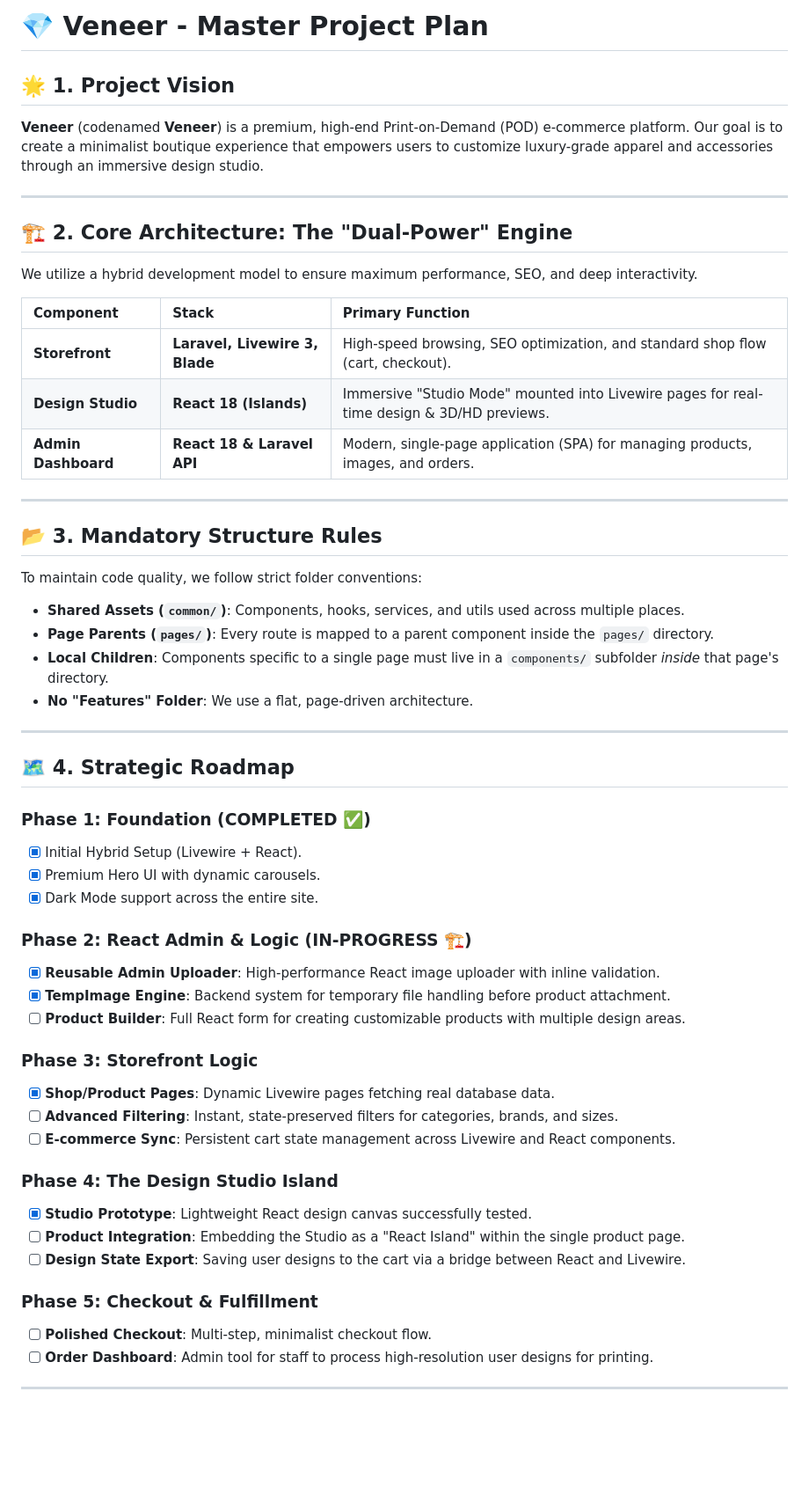
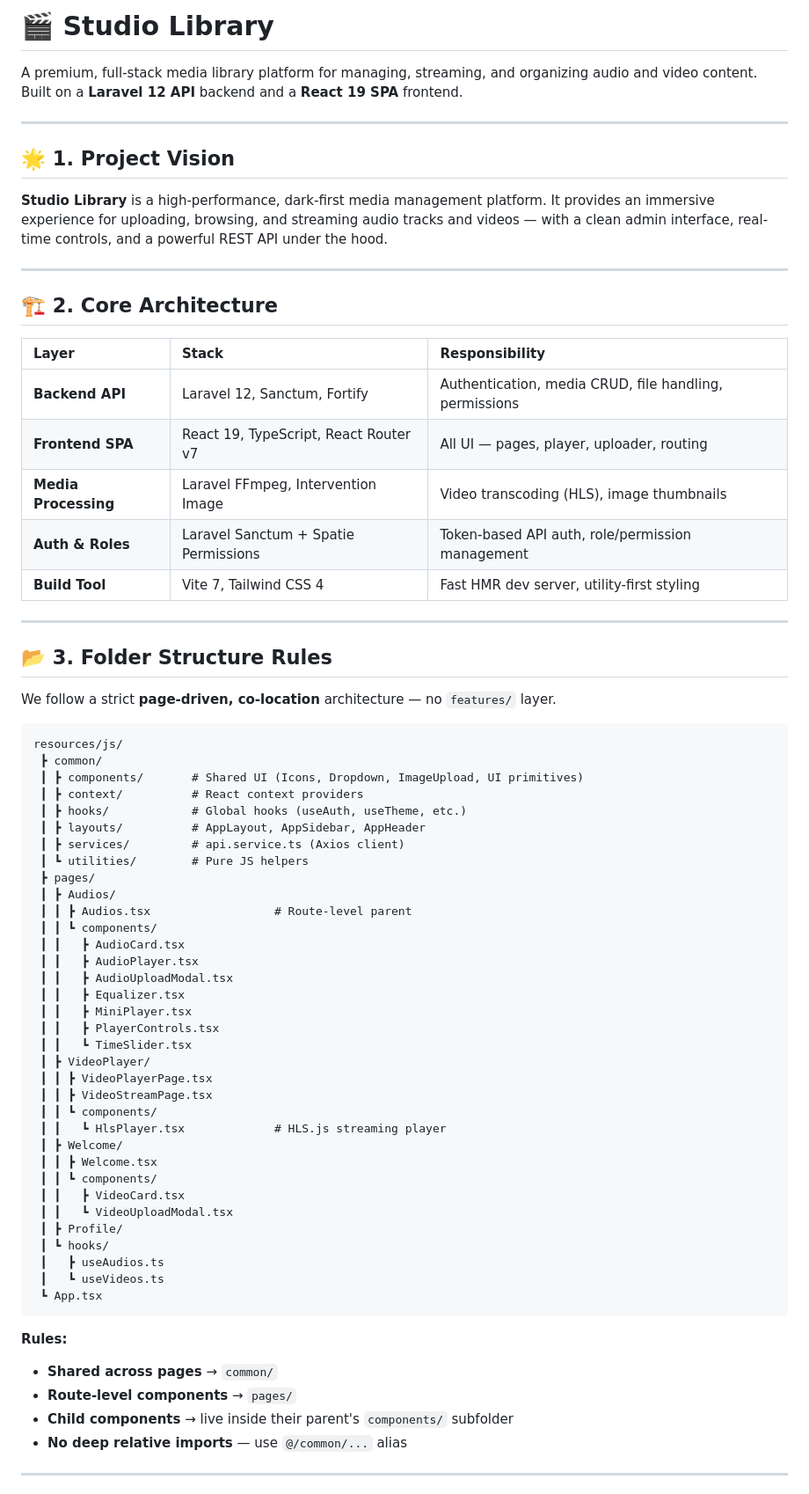
Before and after one commit to w15147m/Studio-Library, a Markdown page: README.md, the part around one of its changes. Shown at 88% size. Rendered like a GitHub page; blank space fills up the shorter version.

Commit message:
docs: update project README to reflect Studio Library architecture and roadmap

````diff
--- a/README.md
+++ b/README.md
@@ -1,55 +1,73 @@
-# 💎 Veneer  - Master Project Plan
+# 🎬 Studio Library
 
-## 🌟 1. Project Vision
-**Veneer** (codenamed **Veneer**) is a premium, high-end Print-on-Demand (POD) e-commerce platform. Our goal is to create a minimalist boutique experience that empowers users to customize luxury-grade apparel and accessories through an immersive design studio.
+A premium, full-stack media library platform for managing, streaming, and organizing audio and video content. Built on a **Laravel 12 API** backend and a **React 19 SPA** frontend.
 
 ---
 
-## 🏗️ 2. Core Architecture: The "Dual-Power" Engine
-We utilize a hybrid development model to ensure maximum performance, SEO, and deep interactivity.
+## 🌟 1. Project Vision
 
-| Component | Stack | Primary Function |
-| :--- | :--- | :--- |
-| **Storefront** | **Laravel, Livewire 3, Blade** | High-speed browsing, SEO optimization, and standard shop flow (cart, checkout). |
-| **Design Studio** | **React 18 (Islands)** | Immersive "Studio Mode" mounted into Livewire pages for real-time design & 3D/HD previews. |
-| **Admin Dashboard**| **React 18 & Laravel API** | Modern, single-page application (SPA) for managing products, images, and orders. |
+**Studio Library** is a high-performance, dark-first media management platform. It provides an immersive experience for uploading, browsing, and streaming audio tracks and videos — with a clean admin interface, real-time controls, and a powerful REST API under the hood.
 
 ---
 
-## 📂 3. Mandatory Structure Rules
-To maintain code quality, we follow strict folder conventions:
-*   **Shared Assets (`common/`)**: Components, hooks, services, and utils used across multiple places.
-*   **Page Parents (`pages/`)**: Every route is mapped to a parent component inside the `pages/` directory.
-*   **Local Children**: Components specific to a single page must live in a `components/` subfolder *inside* that page's directory.
-*   **No "Features" Folder**: We use a flat, page-driven architecture.
+## 🏗️ 2. Core Architecture
+
+| Layer | Stack | Responsibility |
+| :--- | :--- | :--- |
+| **Backend API** | Laravel 12, Sanctum, Fortify | Authentication, media CRUD, file handling, permissions |
+| **Frontend SPA** | React 19, TypeScript, React Router v7 | All UI — pages, player, uploader, routing |
+| **Media Processing** | Laravel FFmpeg, Intervention Image | Video transcoding (HLS), image thumbnails |
+| **Auth & Roles** | Laravel Sanctum + Spatie Permissions | Token-based API auth, role/permission management |
+| **Build Tool** | Vite 7, Tailwind CSS 4 | Fast HMR dev server, utility-first styling |
 
 ---
 
-## 🗺️ 4. Strategic Roadmap
+## 📂 3. Folder Structure Rules
 
-### Phase 1: Foundation (COMPLETED ✅)
-- [x] Initial Hybrid Setup (Livewire + React).
-- [x] Premium Hero UI with dynamic carousels.
-- [x] Dark Mode support across the entire site.
+We follow a strict **page-driven, co-location** architecture — no `features/` layer.
 
-### Phase 2: React Admin & Logic (IN-PROGRESS 🏗️)
-- [x] **Reusable Admin Uploader**: High-performance React image uploader with inline validation.
-- [x] **TempImage Engine**: Backend system for temporary file handling before product attachment.
-- [ ] **Product Builder**: Full React form for creating customizable products with multiple design areas.
+```
+resources/js/
+ ┣ common/
+ ┃ ┣ components/       # Shared UI (Icons, Dropdown, ImageUpload, UI primitives)
+ ┃ ┣ context/          # React context providers
+ ┃ ┣ hooks/            # Global hooks (useAuth, useTheme, etc.)
+ ┃ ┣ layouts/          # AppLayout, AppSidebar, AppHeader
+ ┃ ┣ services/         # api.service.ts (Axios client)
+ ┃ ┗ utilities/        # Pure JS helpers
+ ┣ pages/
+ ┃ ┣ Audios/
+ ┃ ┃ ┣ Audios.tsx                  # Route-level parent
+ ┃ ┃ ┗ components/
+ ┃ ┃   ┣ AudioCard.tsx
+ ┃ ┃   ┣ AudioPlayer.tsx
+ ┃ ┃   ┣ AudioUploadModal.tsx
+ ┃ ┃   ┣ Equalizer.tsx
+ ┃ ┃   ┣ MiniPlayer.tsx
+ ┃ ┃   ┣ PlayerControls.tsx
+ ┃ ┃   ┗ TimeSlider.tsx
+ ┃ ┣ VideoPlayer/
+ ┃ ┃ ┣ VideoPlayerPage.tsx
+ ┃ ┃ ┣ VideoStreamPage.tsx
+ ┃ ┃ ┗ components/
+ ┃ ┃   ┗ HlsPlayer.tsx             # HLS.js streaming player
+ ┃ ┣ Welcome/
+ ┃ ┃ ┣ Welcome.tsx
+ ┃ ┃ ┗ components/
+ ┃ ┃   ┣ VideoCard.tsx
+ ┃ ┃   ┗ VideoUploadModal.tsx
+ ┃ ┣ Profile/
+ ┃ ┗ hooks/
+ ┃   ┣ useAudios.ts
+ ┃   ┗ useVideos.ts
+ ┗ App.tsx
+```
 
-### Phase 3: Storefront Logic
-- [x] **Shop/Product Pages**: Dynamic Livewire pages fetching real database data.
-- [ ] **Advanced Filtering**: Instant, state-preserved filters for categories, brands, and sizes.
-- [ ] **E-commerce Sync**: Persistent cart state management across Livewire and React components.
-
-### Phase 4: The Design Studio Island
-- [x] **Studio Prototype**: Lightweight React design canvas successfully tested.
-- [ ] **Product Integration**: Embedding the Studio as a "React Island" within the single product page.
-- [ ] **Design State Export**: Saving user designs to the cart via a bridge between React and Livewire.
-
-### Phase 5: Checkout & Fulfillment
-- [ ] **Polished Checkout**: Multi-step, minimalist checkout flow.
-- [ ] **Order Dashboard**: Admin tool for staff to process high-resolution user designs for printing.
+**Rules:**
+- **Shared across pages** → `common/`
+- **Route-level components** → `pages/`
+- **Child components** → live inside their parent's `components/` subfolder
+- **No deep relative imports** — use `@/common/...` alias
 
 ---
 
````
Also changed, not shown: other parts of README.md (+139 -7 lines).
